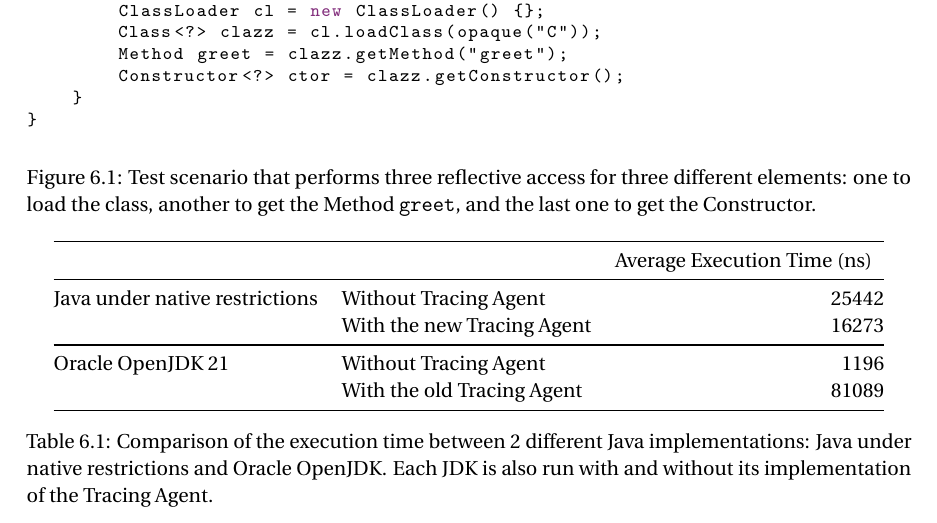
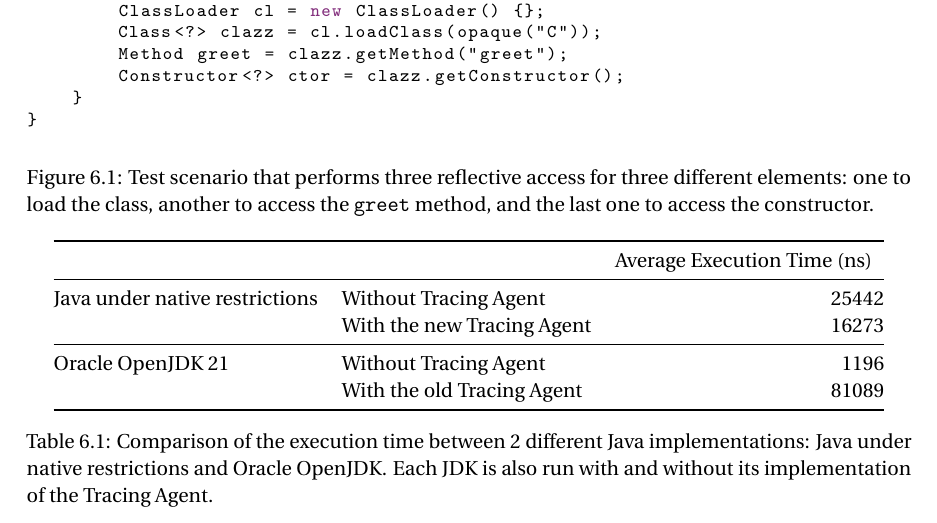
Before and after one commit to cmsigrist/master_project_thesis, a LaTeX thesis (thesis.tex, which reads body.tex): part of page 37 of 44, cut so that both start at the same text. Compiled offline with pdfLaTeX.

Commit message:
update legends. done.

```diff
--- a/body.tex
+++ b/body.tex
@@ -579,7 +579,7 @@ public class Main {
     }
 }
 \end{lstlisting}
-    \caption{Test scenario that performs three reflective access for three different elements: one to load the class, another to get the Method \texttt{greet}, and the last one to get the Constructor.}
+    \caption{Test scenario that performs three reflective access for three different elements: one to load the class, another to access the \texttt{greet} method, and the last one to access the constructor.}
     \label{fig:benchmark}
 \end{figure}
 
```
